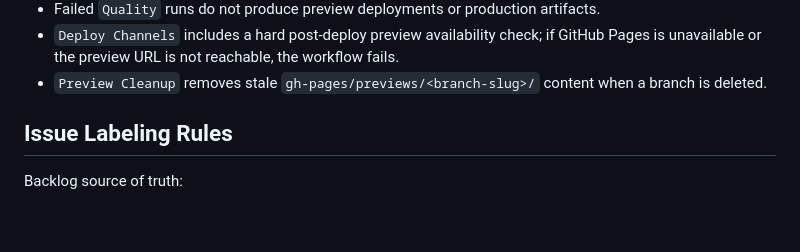
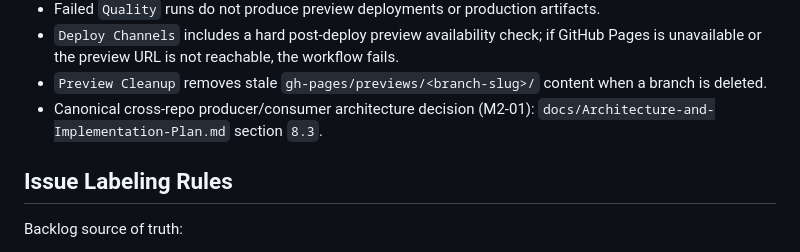
Before and after one commit to Jon2050/Conspectus-Mobile, a Markdown page: README.md, the part around the change. Rendered like a GitHub page; blank space fills up the shorter version.

```diff
--- a/README.md
+++ b/README.md
@@ -121,6 +121,7 @@ Operational notes:
 - Failed `Quality` runs do not produce preview deployments or production artifacts.
 - `Deploy Channels` includes a hard post-deploy preview availability check; if GitHub Pages is unavailable or the preview URL is not reachable, the workflow fails.
 - `Preview Cleanup` removes stale `gh-pages/previews/<branch-slug>/` content when a branch is deleted.
+- Canonical cross-repo producer/consumer architecture decision (M2-01): `docs/Architecture-and-Implementation-Plan.md` section `8.3`.
 
 ## Issue Labeling Rules
 
```
Also changed, not shown: docs/Architecture-and-Implementation-Plan.md (+50 -2 lines), docs/GitHub-Issues-MVP-Backlog.md (+1 -1 lines).
